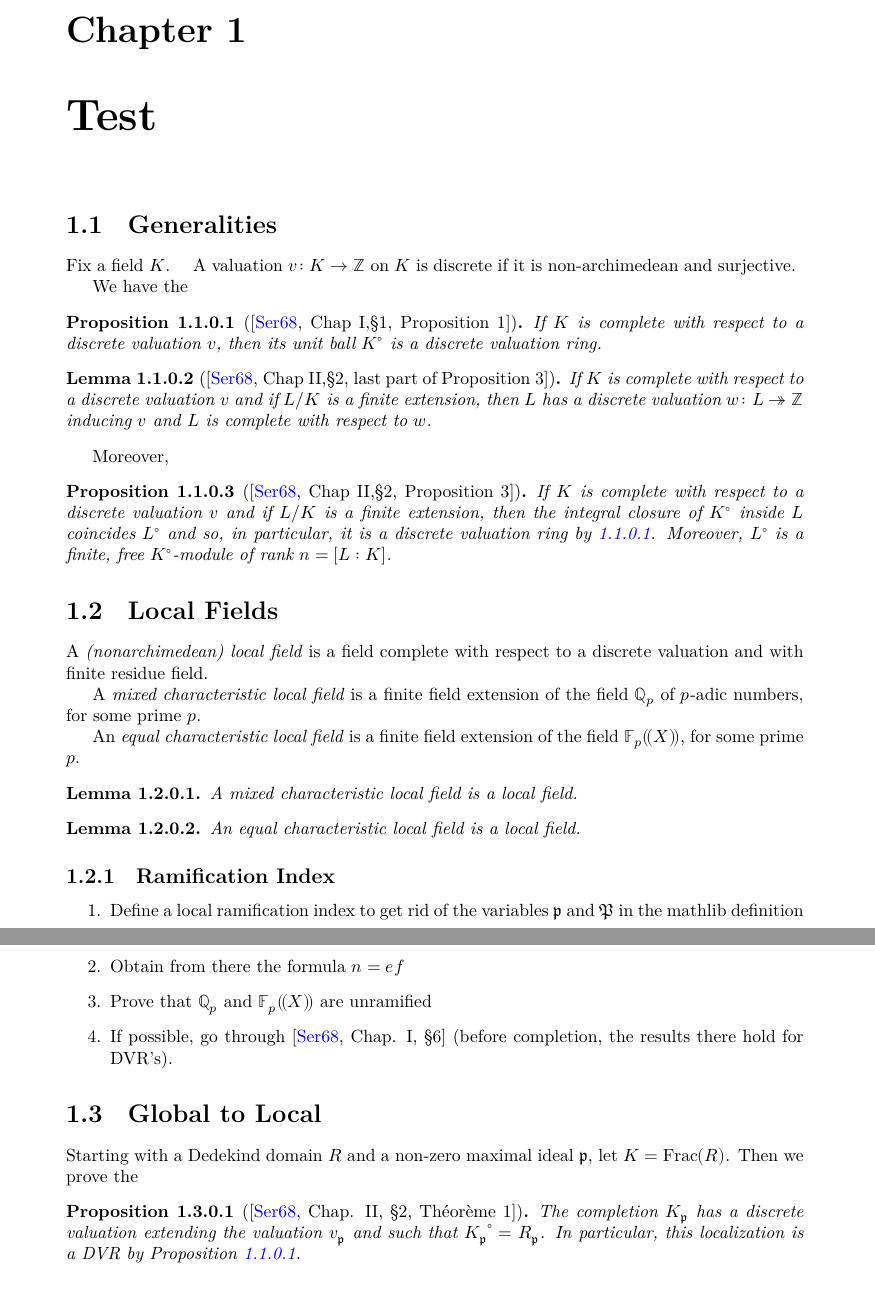
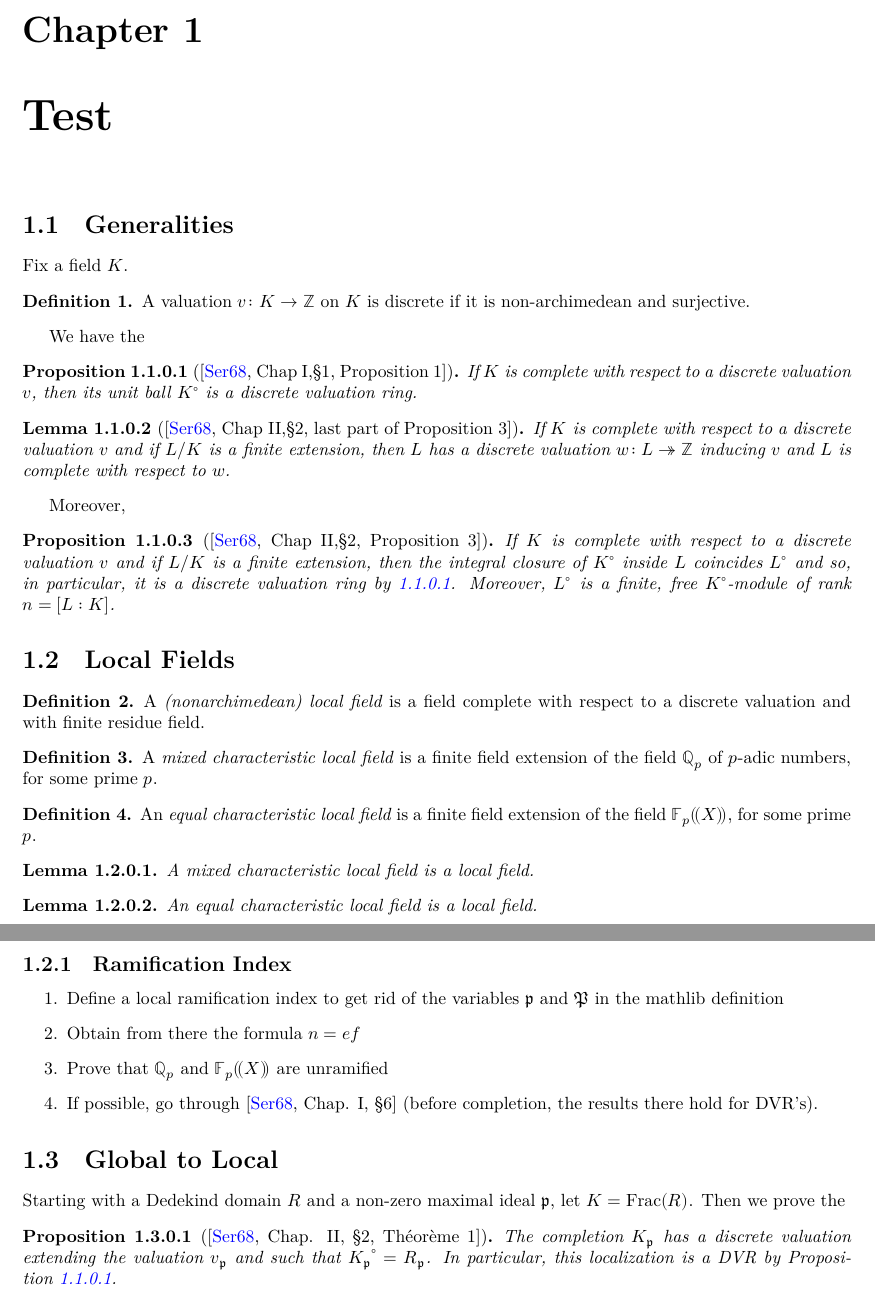
Before and after one commit to mariainesdff/LocalClassFieldTheory, a LaTeX document (blueprint/src/print.tex, which reads blueprint/src/content.tex): two parts of pages 2 and 3 of 4, joined at a grey line, cut so that both start at the same text. Compiled offline with XeLaTeX.

Commit message:
more work on blueprint

```diff
--- a/blueprint/src/content.tex
+++ b/blueprint/src/content.tex
@@ -10,61 +10,61 @@
 
 \section{Generalities}
 Fix a field $K$.
-\begin{def}
+\begin{definition}
 	\label{def:discrete-val}
 	\lean{IsDiscrete}
 	\leanok
 	A valuation $v\colon K \to \ZZ$ on $K$ is discrete if it is non-archimedean and surjective.
-\end{def}
+\end{definition}
 
 We have the
 
 \begin{proposition}[{\cite[Chap I,\S1, Proposition 1]{Se2}}]
 	\label{prop:unit_ball_dvr}
-	%\lean{DiscreteValuation.Integer.discrete_valuation_ring}
+	\lean{DiscreteValuation.Integer.discrete_valuation_ring}
 	If $K$ is complete with respect to a discrete valuation $v$, then its unit ball $\unitball{K}$ is a discrete valuation ring.
 \end{proposition}
 
 \begin{lemma}[{\cite[Chap II,\S2, last part of Proposition 3]{Se2}}]
 	\label{lemma:val_L}
-	%\lean{discrete_valuation.hw}
-	%\lean{discrete_valuation.complete_of_finite}
-	%\lean{discrete_valuation.is_discrete_of_finite}
+	\lean{discrete_valuation.hw}
+	\lean{discrete_valuation.complete_of_finite}
+	\lean{discrete_valuation.is_discrete_of_finite}
 	If $K$ is complete with respect to a discrete valuation $v$ and if $L/K$ is a finite extension, then $L$ has a discrete valuation $w\colon L \twoheadrightarrow \ZZ$ inducing $v$ and $L$ is complete with respect to $w$.
 \end{lemma}
 
 Moreover,
 \begin{proposition}[{\cite[Chap II,\S2, Proposition 3]{Se2}}]
 	\label{prop:unitball-L}
-	%\lean{discrete_valuation.integral_closure_eq_integer}
-	%\lean{discrete_valuation.integral_closure.discrete_valuation_ring}
-	%\lean{discrete_valuation.integral_closure_finrank}
+	\lean{discrete_valuation.integral_closure_eq_integer}
+	\lean{discrete_valuation.integral_closure.discrete_valuation_ring}
+	\lean{discrete_valuation.integral_closure_finrank}
 	If $K$ is complete with respect to a discrete valuation $v$ and if $L/K$ is a finite extension, then the integral closure of $\unitball{K}$ inside $L$ coincides $\unitball{L}$ and so, in particular, it is a discrete valuation ring by~\ref{prop:unit_ball_dvr}. Moreover, $\unitball{L}$ is a finite, free $\unitball{K}$-module of rank $n=[L:K]$.
 \end{proposition}
 \section{Local Fields}
-\begin{def}
+\begin{definition}
 	\label{def:LocalField}
 	\lean{LocalField}
 	\leanok
 	A \textit{(nonarchimedean) local field} is a field complete with respect to a discrete
 	valuation and with finite residue field.
-\end{def}
+\end{definition}
 
-\begin{def}
+\begin{definition}
 	\label{def:MixedCharLocalField}
 	\lean{MixedCharLocalField}
 	\leanok
 	A \textit{mixed characteristic local field} is a finite field extension of the field
 	$\Qp$ of $p$-adic numbers, for some prime $p$.
-\end{def}
+\end{definition}
 
-\begin{def}
+\begin{definition}
 	\label{def:EqCharLocalField}
 	\lean{EqCharLocalField}
 	\leanok
 	An \textit{equal characteristic local field} is a finite field extension of the field
 	$\laurentseries$, for some prime $p$.
-\end{def}
+\end{definition}
 
 \begin{lemma}
 	\label{lem:MixedCharLocalField.localField}
@@ -90,7 +90,7 @@ Moreover,
 Starting with a Dedekind domain $R$ and a non-zero maximal ideal $\primeid$, let $K=\operatorname{Frac}(R)$. Then we prove the
 \begin{proposition}[{\cite[Chap. II, \S2, Théorème 1]{Se2}}]
 	\label{prop:extension_equal}
-	%\lean{is_dedekind_domain.height_one_spectrum.is_discrete}
+	\lean{is_dedekind_domain.height_one_spectrum.is_discrete}
 	The completion $K_{\primeid}$ has a discrete valuation extending the valuation $v_{\primeid}$ and such that $\unitball{K_{\primeid}}=R_{\primeid}$. In particular, this localization is a DVR by Proposition~\ref{prop:unit_ball_dvr}.
 \end{proposition}
 
```
Also changed, not shown: blueprint/src/print.tex (+26 -0 lines), blueprint/src/web.tex (+21 -0 lines), 1 other file.
